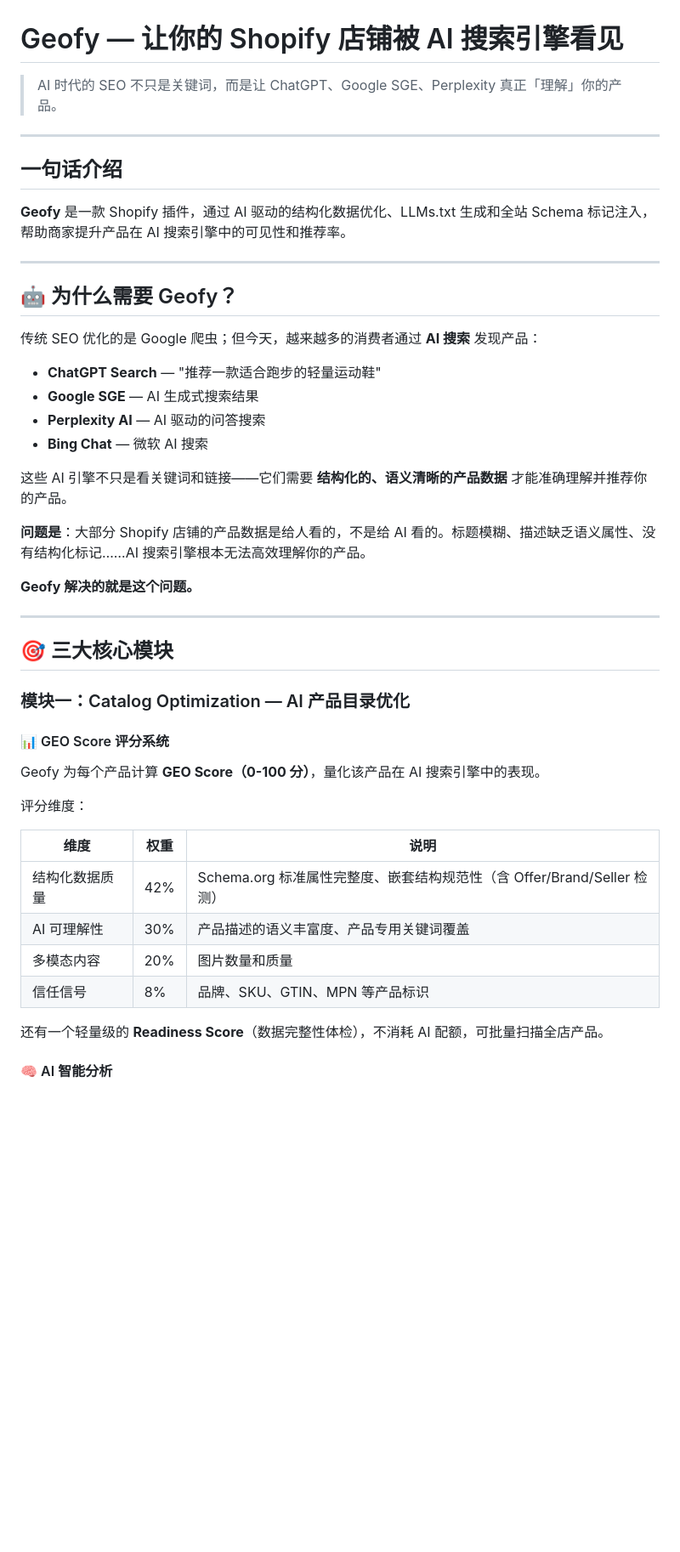
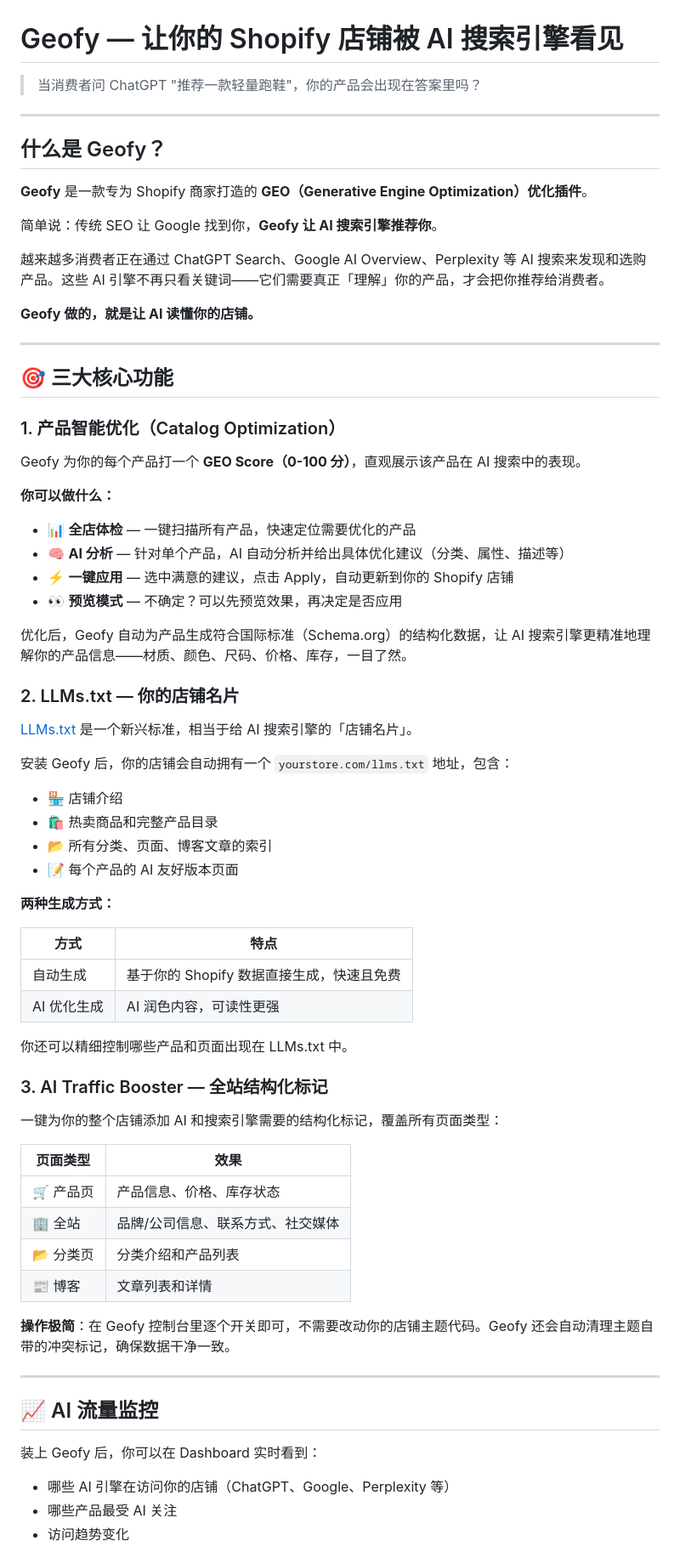
Before and after one commit to jundihuang/pawprint, a Markdown page: docs/projects/geofy-product-intro.md, the part around one of its changes. Shown at 85% size. GitHub-like rendering; blank space fills up the shorter version.

Commit message:
docs: rewrite geofy intro - merchant-facing, remove tech details

```diff
--- a/docs/projects/geofy-product-intro.md
+++ b/docs/projects/geofy-product-intro.md
@@ -1,50 +1,76 @@
 # Geofy — 让你的 Shopify 店铺被 AI 搜索引擎看见
 
-> AI 时代的 SEO 不只是关键词，而是让 ChatGPT、Google SGE、Perplexity 真正「理解」你的产品。
+> 当消费者问 ChatGPT "推荐一款轻量跑鞋"，你的产品会出现在答案里吗？
 
 ---
 
-## 一句话介绍
+## 什么是 Geofy？
 
-**Geofy** 是一款 Shopify 插件，通过 AI 驱动的结构化数据优化、LLMs.txt 生成和全站 Schema 标记注入，帮助商家提升产品在 AI 搜索引擎中的可见性和推荐率。
+**Geofy** 是一款专为 Shopify 商家打造的 **GEO（Generative Engine Optimization）优化插件**。
+
+简单说：传统 SEO 让 Google 找到你，**Geofy 让 AI 搜索引擎推荐你**。
+
+越来越多消费者正在通过 ChatGPT Search、Google AI Overview、Perplexity 等 AI 搜索来发现和选购产品。这些 AI 引擎不再只看关键词——它们需要真正「理解」你的产品，才会把你推荐给消费者。
+
+**Geofy 做的，就是让 AI 读懂你的店铺。**
 
 ---
 
-## 🤖 为什么需要 Geofy？
+## 🎯 三大核心功能
 
-传统 SEO 优化的是 Google 爬虫；但今天，越来越多的消费者通过 **AI 搜索** 发现产品：
+### 1. 产品智能优化（Catalog Optimization）
 
-- **ChatGPT Search** — "推荐一款适合跑步的轻量运动鞋"
-- **Google SGE** — AI 生成式搜索结果
-- **Perplexity AI** — AI 驱动的问答搜索
-- **Bing Chat** — 微软 AI 搜索
+Geofy 为你的每个产品打一个 **GEO Score（0-100 分）**，直观展示该产品在 AI 搜索中的表现。
 
-这些 AI 引擎不只是看关键词和链接——它们需要 **结构化的、语义清晰的产品数据** 才能准确理解并推荐你的产品。
+**你可以做什么：**
 
-**问题是**：大部分 Shopify 店铺的产品数据是给人看的，不是给 AI 看的。标题模糊、描述缺乏语义属性、没有结构化标记……AI 搜索引擎根本无法高效理解你的产品。
+- 📊 **全店体检** — 一键扫描所有产品，快速定位需要优化的产品
+- 🧠 **AI 分析** — 针对单个产品，AI 自动分析并给出具体优化建议（分类、属性、描述等）
+- ⚡ **一键应用** — 选中满意的建议，点击 Apply，自动更新到你的 Shopify 店铺
+- 👀 **预览模式** — 不确定？可以先预览效果，再决定是否应用
 
-**Geofy 解决的就是这个问题。**
+优化后，Geofy 自动为产品生成符合国际标准（Schema.org）的结构化数据，让 AI 搜索引擎更精准地理解你的产品信息——材质、颜色、尺码、价格、库存，一目了然。
+
+### 2. LLMs.txt — 你的店铺名片
+
+[LLMs.txt](https://llmstxt.org/) 是一个新兴标准，相当于给 AI 搜索引擎的「店铺名片」。
+
+安装 Geofy 后，你的店铺会自动拥有一个 `yourstore.com/llms.txt` 地址，包含：
+
+- 🏪 店铺介绍
+- 🛍️ 热卖商品和完整产品目录
+- 📂 所有分类、页面、博客文章的索引
+- 📝 每个产品的 AI 友好版本页面
+
+**两种生成方式：**
+
+| 方式 | 特点 |
+|------|------|
+| 自动生成 | 基于你的 Shopify 数据直接生成，快速且免费 |
+| AI 优化生成 | AI 润色内容，可读性更强 |
+
+你还可以精细控制哪些产品和页面出现在 LLMs.txt 中。
+
+### 3. AI Traffic Booster — 全站结构化标记
+
+一键为你的整个店铺添加 AI 和搜索引擎需要的结构化标记，覆盖所有页面类型：
+
+| 页面类型 | 效果 |
+|----------|------|
+| 🛒 产品页 | 产品信息、价格、库存状态 |
+| 🏢 全站 | 品牌/公司信息、联系方式、社交媒体 |
+| 📂 分类页 | 分类介绍和产品列表 |
+| 📰 博客 | 文章列表和详情 |
+
+**操作极简**：在 Geofy 控制台里逐个开关即可，不需要改动你的店铺主题代码。Geofy 还会自动清理主题自带的冲突标记，确保数据干净一致。
 
 ---
 
-## 🎯 三大核心模块
+## 📈 AI 流量监控
 
-### 模块一：Catalog Optimization — AI 产品目录优化
+装上 Geofy 后，你可以在 Dashboard 实时看到：
 
-#### 📊 GEO Score 评分系统
+- 哪些 AI 引擎在访问你的店铺（ChatGPT、Google、Perplexity 等）
+- 哪些产品最受 AI 关注
+- 访问趋势变化
 
-Geofy 为每个产品计算 **GEO Score（0-100 分）**，量化该产品在 AI 搜索引擎中的表现。
-
-评分维度：
-
-| 维度 | 权重 | 说明 |
-|------|------|------|
-| 结构化数据质量 | 42% | Schema.org 标准属性完整度、嵌套结构规范性（含 Offer/Brand/Seller 检测） |
-| AI 可理解性 | 30% | 产品描述的语义丰富度、产品专用关键词覆盖 |
-| 多模态内容 | 20% | 图片数量和质量 |
-| 信任信号 | 8% | 品牌、SKU、GTIN、MPN 等产品标识 |
-
-还有一个轻量级的 **Readiness Score**（数据完整性体检），不消耗 AI 配额，可批量扫描全店产品。
-
-#### 🧠 AI 智能分析
-
```
Also changed, not shown: other parts of docs/projects/geofy-product-intro.md (+48 -164 lines).
